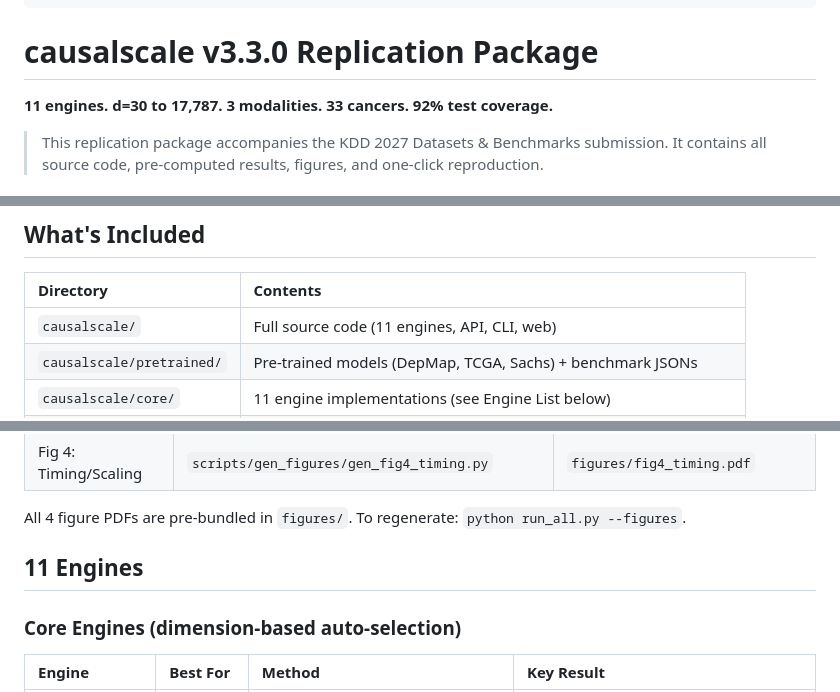
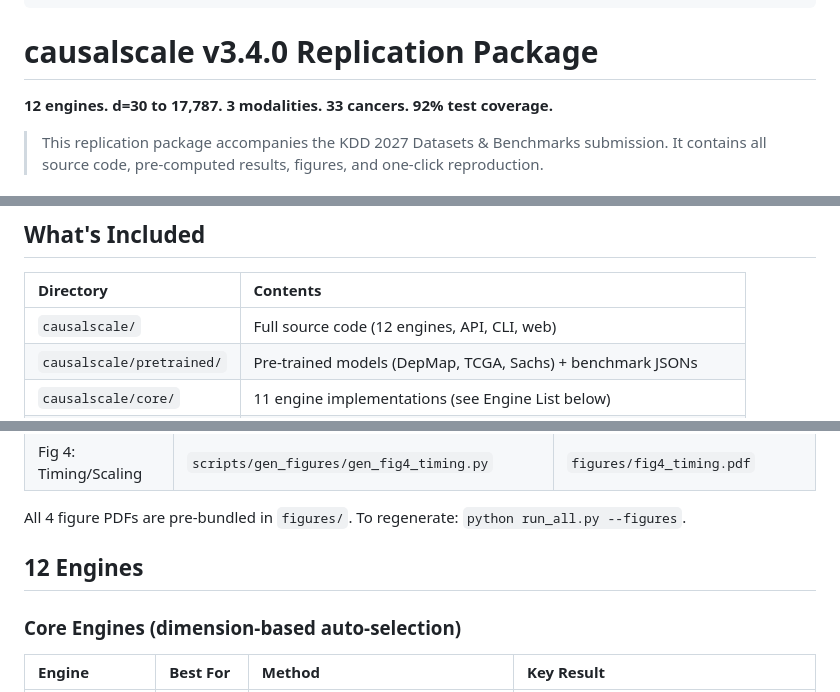
Before and after one commit to sgao-academics/causalscale, a Markdown page: README.md, 3 parts joined by grey strips. Rendered like a GitHub page.

Commit message:
Update README to v3.4.0 with Transfer engine

```diff
--- a/README.md
+++ b/README.md
@@ -15,9 +15,9 @@ tags:
 - multi-engine
 ---
 
-# causalscale v3.3.0 Replication Package
+# causalscale v3.4.0 Replication Package
 
-**11 engines. d=30 to 17,787. 3 modalities. 33 cancers. 92% test coverage.**
+**12 engines. d=30 to 17,787. 3 modalities. 33 cancers. 92% test coverage.**
 
 > This replication package accompanies the KDD 2027 Datasets & Benchmarks submission.
 > It contains all source code, pre-computed results, figures, and one-click reproduction.
@@ -34,7 +34,7 @@ python run_all.py --figures     # ~10 sec: regenerates all 4 paper figures
 
 | Directory | Contents |
 |:--|:--|
-| `causalscale/` | Full source code (11 engines, API, CLI, web) |
+| `causalscale/` | Full source code (12 engines, API, CLI, web) |
 | `causalscale/pretrained/` | Pre-trained models (DepMap, TCGA, Sachs) + benchmark JSONs |
 | `causalscale/core/` | 11 engine implementations (see Engine List below) |
 | `results/` | 17 pre-computed result JSON files (all paper tables/figures) |
@@ -107,7 +107,7 @@ Runs benchmark + scaling + ablation.
 
 All 4 figure PDFs are pre-bundled in `figures/`. To regenerate: `python run_all.py --figures`.
 
-## 11 Engines
+## 12 Engines
 
 ### Core Engines (dimension-based auto-selection)
 
```
Also changed, not shown: other parts of README.md (+1 -0 lines).
